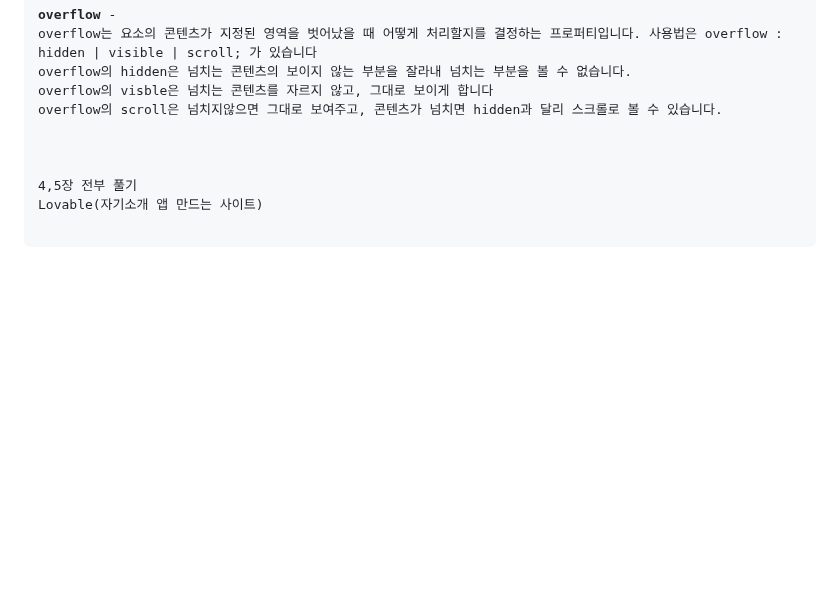
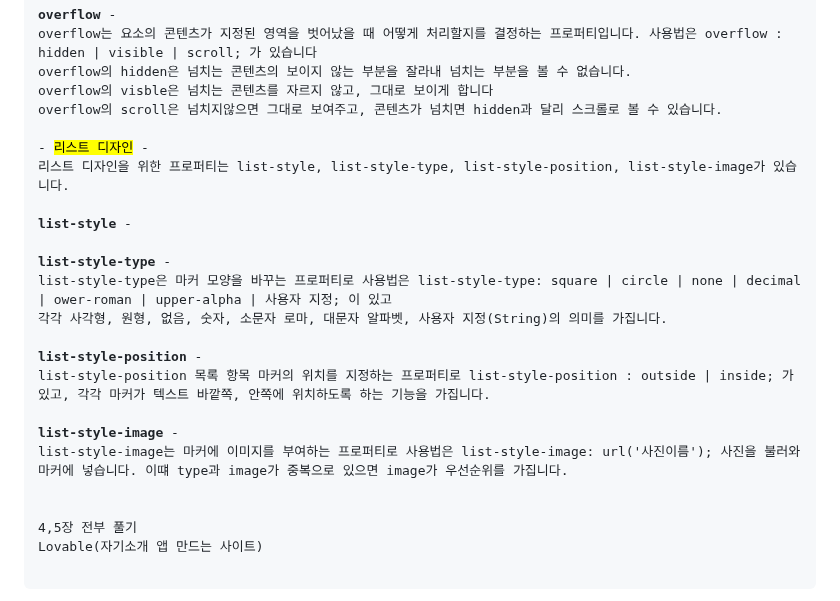
Before and after one commit to NojeongGyun/webprogarmming, a Markdown page: 0924/readme.md, the part around the change. Rendered like a GitHub page; blank space fills up the shorter version.

```diff
--- a/0924/readme.md
+++ b/0924/readme.md
@@ -297,6 +297,20 @@ overflow의 hidden은 넘치는 콘텐츠의 보이지 않는 부분을 잘라
 overflow의 visble은 넘치는 콘텐츠를 자르지 않고, 그대로 보이게 합니다
 overflow의 scroll은 넘치지않으면 그대로 보여주고, 콘텐츠가 넘치면 hidden과 달리 스크롤로 볼 수 있습니다.
 
+- <mark>리스트 디자인</mark> -
+리스트 디자인을 위한 프로퍼티는 list-style, list-style-type, list-style-position, list-style-image가 있습니다.
+
+<b>list-style</b> -
+
+<b>list-style-type</b> -
+list-style-type은 마커 모양을 바꾸는 프로퍼티로 사용법은 list-style-type: square | circle | none | decimal | ower-roman | upper-alpha | 사용자 지정; 이 있고
+각각 사각형, 원형, 없음, 숫자, 소문자 로마, 대문자 알파벳, 사용자 지정(String)의 의미를 가집니다.
+
+<b>list-style-position</b> -
+list-style-position 목록 항목 마커의 위치를 지정하는 프로퍼티로 list-style-position : outside | inside; 가 있고, 각각 마커가 텍스트 바깥쪽, 안쪽에 위치하도록 하는 기능을 가집니다.
+
+<b>list-style-image</b> -
+list-style-image는 마커에 이미지를 부여하는 프로퍼티로 사용법은 list-style-image: url('사진이름'); 사진을 불러와 마커에 넣습니다. 이떄 type과 image가 중복으로 있으면 image가 우선순위를 가집니다.
 
 
 4,5장 전부 풀기
```
